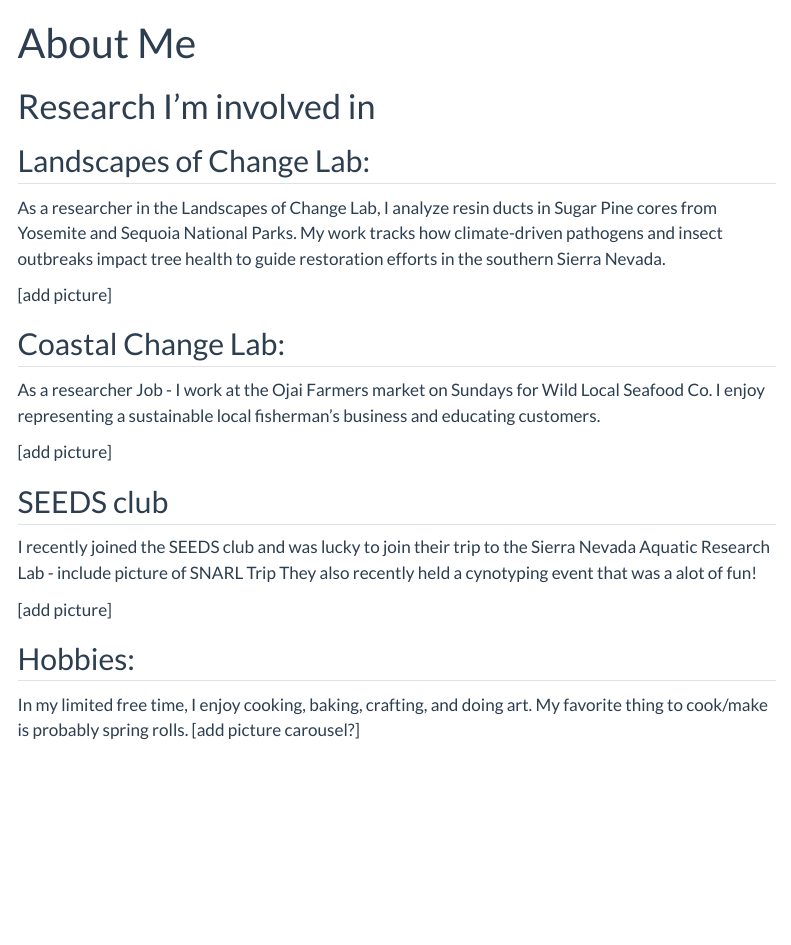
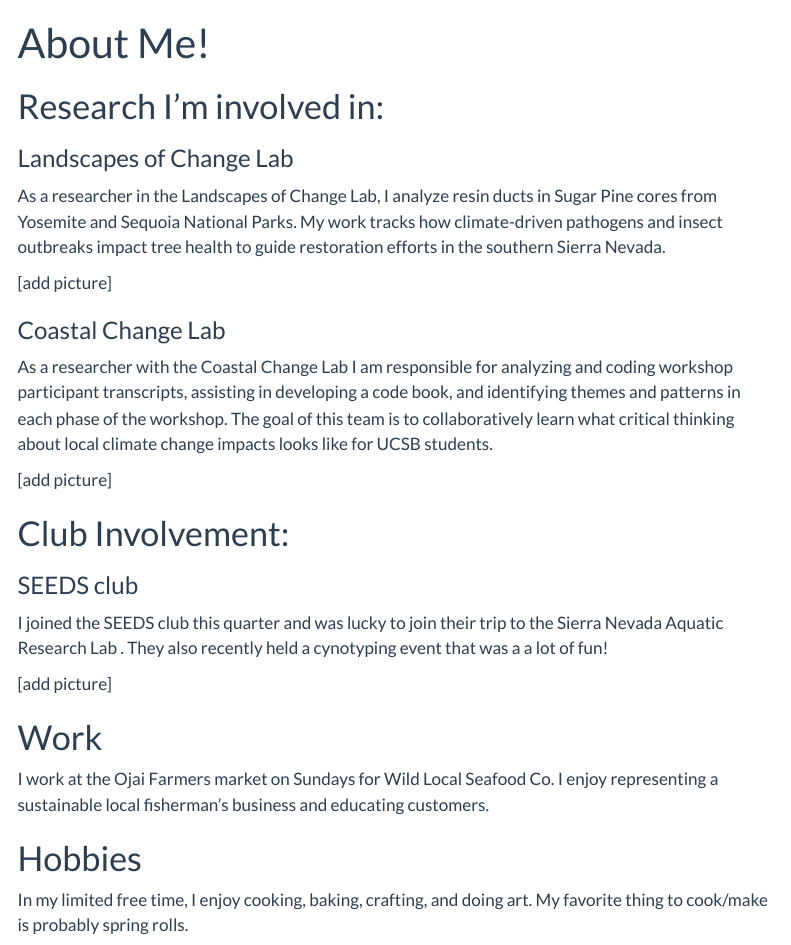
Before and after one commit to jmagner4/jmagner4, a Quarto document (about.qmd): the page in a window 1100 px wide, from its top. Rendered offline with R 4.5, knitr and Pandoc in place of Quarto, with nearby package versions; menus at the side of the page are left out.

Commit message:
added more to aboutme

```diff
--- a/about.qmd
+++ b/about.qmd
@@ -1,2 +1,2 @@
 ---
-title: "About Me"
+title: "About Me!"
@@ -6,26 +3,32 @@ editor:
 ---
+# Research I'm involved in:
 
-# Research I'm involved in
-## Landscapes of Change Lab:
+### Landscapes of Change Lab
 
 As a researcher in the Landscapes of Change Lab, I analyze resin ducts in Sugar Pine cores from Yosemite and Sequoia National Parks. My work tracks how climate-driven pathogens and insect outbreaks impact tree health to guide restoration efforts in the southern Sierra Nevada.
 
 [add picture]
 
-## Coastal Change Lab:
+### Coastal Change Lab
 
-As a researcher Job - I work at the Ojai Farmers market on Sundays for Wild Local Seafood Co. I enjoy representing a sustainable local fisherman’s business and educating customers.
+As a researcher with the Coastal Change Lab I am responsible for analyzing and coding workshop participant transcripts, assisting in developing a code book, and identifying themes and patterns in each phase of the workshop. The goal of this team is to collaboratively learn what critical thinking about local climate change impacts looks like for UCSB students.
+
 
 [add picture]
 
 
-## SEEDS club
-I recently joined the SEEDS club and was lucky to join their trip to the Sierra Nevada Aquatic Research Lab - include picture of SNARL Trip They also recently held a cynotyping event that was a alot of fun!
+# Club Involvement:
+### SEEDS club
+I joined the SEEDS club this quarter and was lucky to join their trip to the Sierra Nevada Aquatic Research Lab . They also recently held a cynotyping event that was a a lot of fun!
 
 [add picture]
 
+# Work
 
-## Hobbies:
+I work at the Ojai Farmers market on Sundays for Wild Local Seafood Co. I enjoy representing a sustainable local fisherman’s business and educating customers.
+
+# Hobbies
 In my limited free time, I enjoy cooking, baking, crafting, and doing art.
 My favorite thing to cook/make is probably spring rolls.
+
 [add picture carousel?]
```
Also changed, not shown: docs/search.json, about.qmd (3 more changed lines), 1 other file.
